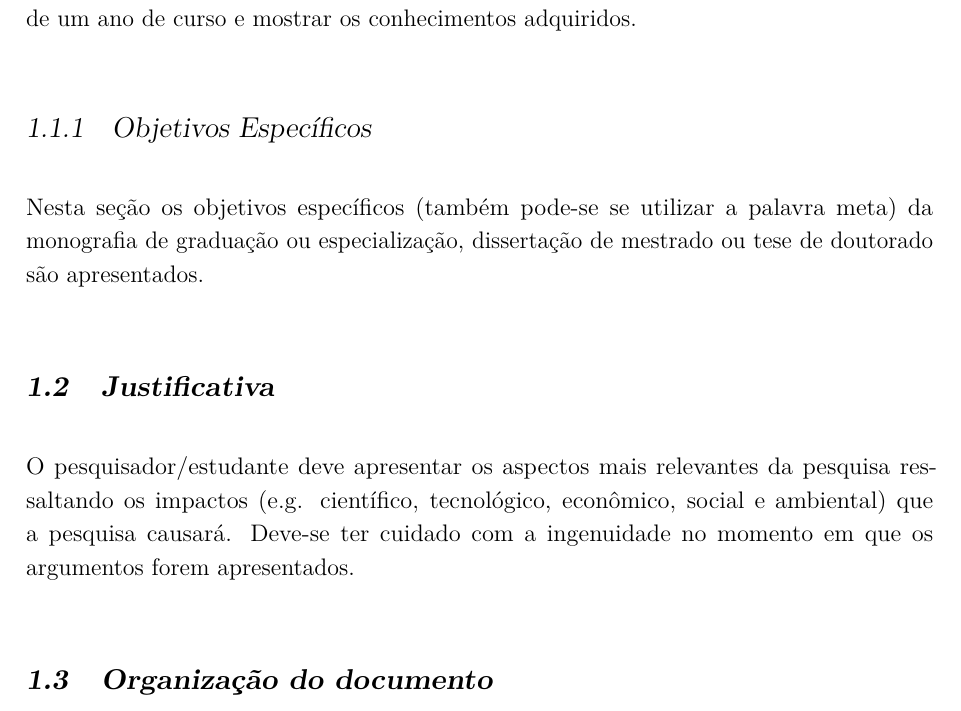
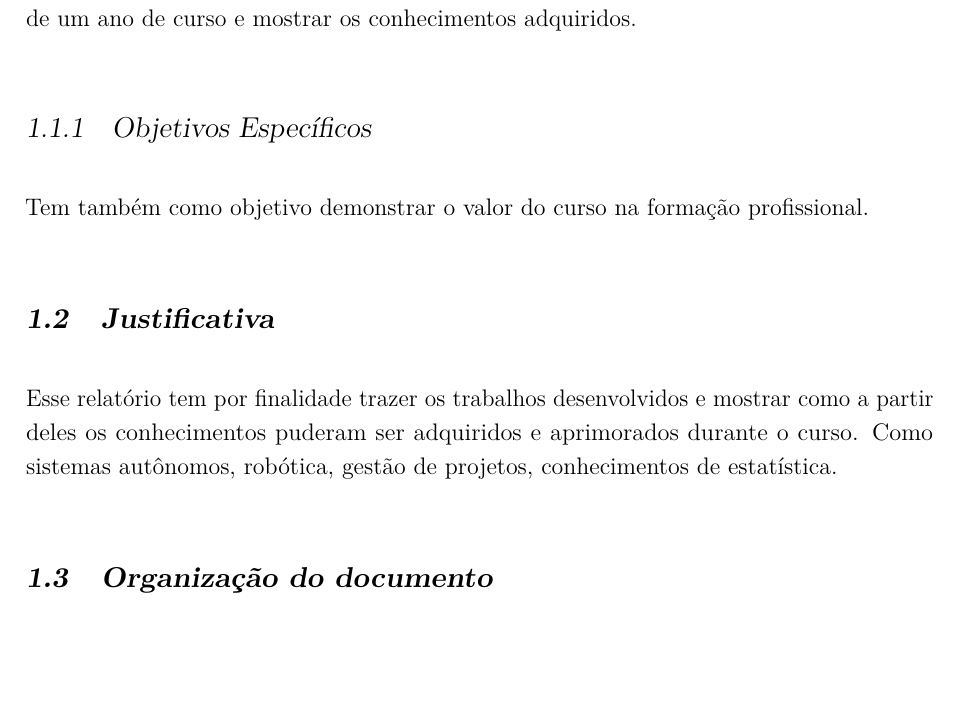
Before and after one commit to JessMotta/final_report_ccrosa, a LaTeX thesis (a-project.tex, which reads Chapters/introducao.tex): part of page 8 of 21, cut so that both start at the same text, the shorter picture padded with empty space. Compiled offline with pdfLaTeX.

Commit message:
add info to introduction

```diff
--- a/Chapters/introducao.tex
+++ b/Chapters/introducao.tex
@@ -13,21 +13,16 @@ O relatório tem por finalidade agrupar todos os trabalhos desenvolvidos durante
 \subsection{Objetivos Específicos}
 \label{ssec:objesp}
 
-Nesta se\c{c}\~ao os objetivos espec\'ificos (tamb\'em
-pode-se se utilizar a palavra meta) da monografia de
-gradua\c{c}\~ao ou especializa\c{c}\~ao, disserta\c{c}\~ao de
-mestrado ou tese de doutorado s\~ao apresentados.
+Tem também como objetivo demonstrar o valor do curso na formação profissional.
+
 
 
 %--------- NEW SECTION ----------------------
 \section{Justificativa}
 \label{sec:justi}
 
-O pesquisador/estudante deve apresentar os aspectos mais
-relevantes da pesquisa ressaltando os impactos (e.g. cient\'ifico,
-tecnol\'ogico, econ\^omico, social e ambiental) que a pesquisa
-causar\'a. Deve-se ter cuidado com a ingenuidade no momento em que
-os argumentos forem apresentados.
+Esse relatório tem por finalidade trazer os trabalhos desenvolvidos e mostrar como a partir deles os conhecimentos puderam ser adquiridos e aprimorados durante o curso. Como sistemas autônomos, robótica, gestão de projetos, conhecimentos de estatística.
+
 
 
 
```
Also changed, not shown: a-project.pdf.
